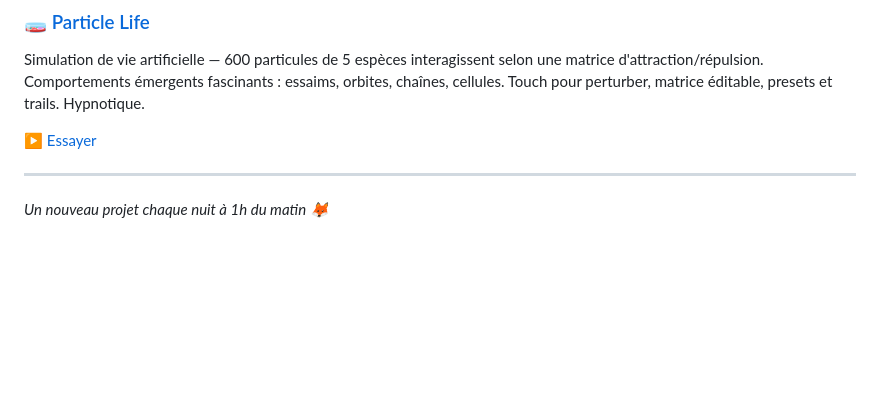
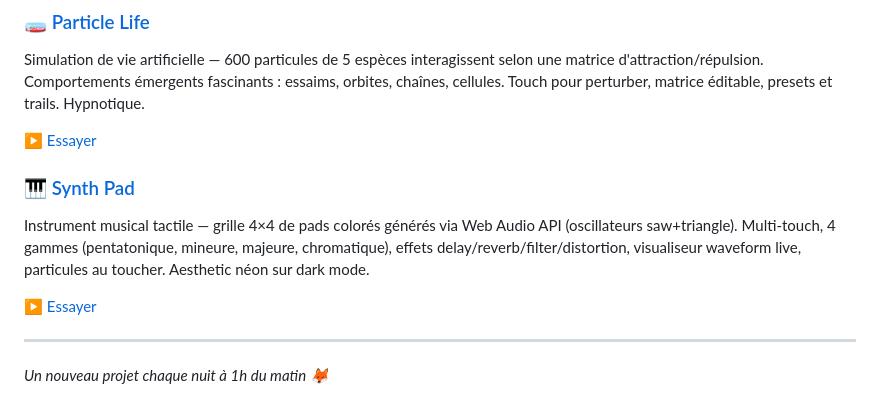
Before and after one commit to adrrr/night-projects, a Markdown page: README.md, the part around the change. GitHub-like rendering; blank space fills up the shorter version.

Commit message:
docs: update README with synth-pad

```diff
--- a/README.md
+++ b/README.md
@@ -58,6 +58,11 @@ Simulation de vie artificielle — 600 particules de 5 espèces interagissent se
 
 ▶️ [Essayer](https://adrrr.github.io/night-projects/particle-life/)
 
+### 🎹 [Synth Pad](./synth-pad/)
+Instrument musical tactile — grille 4×4 de pads colorés générés via Web Audio API (oscillateurs saw+triangle). Multi-touch, 4 gammes (pentatonique, mineure, majeure, chromatique), effets delay/reverb/filter/distortion, visualiseur waveform live, particules au toucher. Aesthetic néon sur dark mode.
+
+▶️ [Essayer](https://adrrr.github.io/night-projects/synth-pad/)
+
 ---
 
 *Un nouveau projet chaque nuit à 1h du matin 🦊*
```
